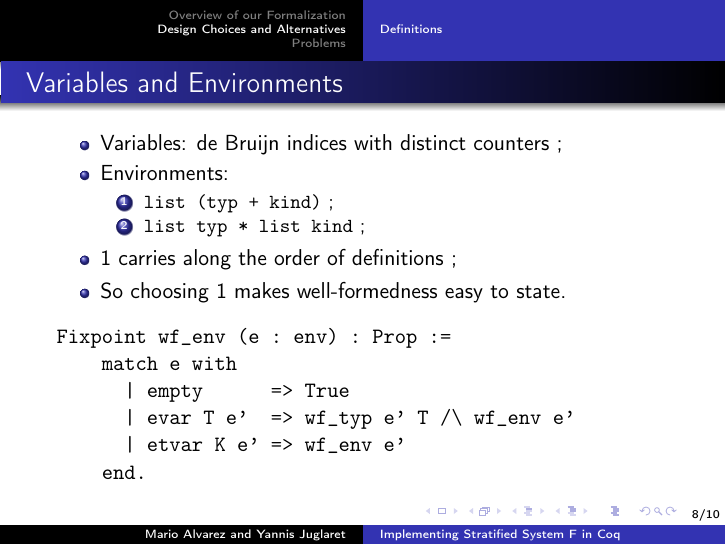
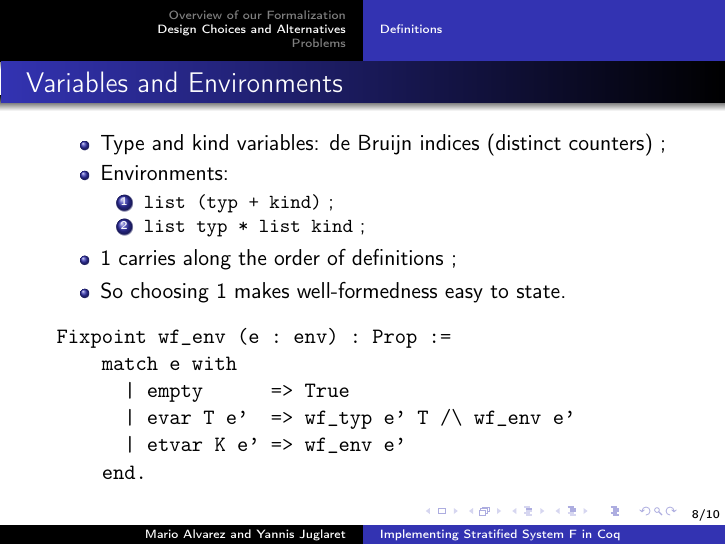
Before and after one commit to m-alvarez/stratified-system-f, LaTeX slides (defence/defence.tex): page 8 of 10. Compiled offline with pdfLaTeX.

Commit message:
Update again

```diff
--- a/defence/defence.tex
+++ b/defence/defence.tex
@@ -155,7 +155,8 @@ Theorem neutrality_preserved (t : term) (H : neutral t) :
 \frametitle{Variables and Environments}
 
 \begin{itemize}
-\item Variables: de Bruijn indices with distinct counters ;
+\item Type and kind variables: de Bruijn indices (distinct
+  counters) ;
 \item Environments:
   \begin{enumerate}
     \item \verb|list (typ + kind)| ;
```
